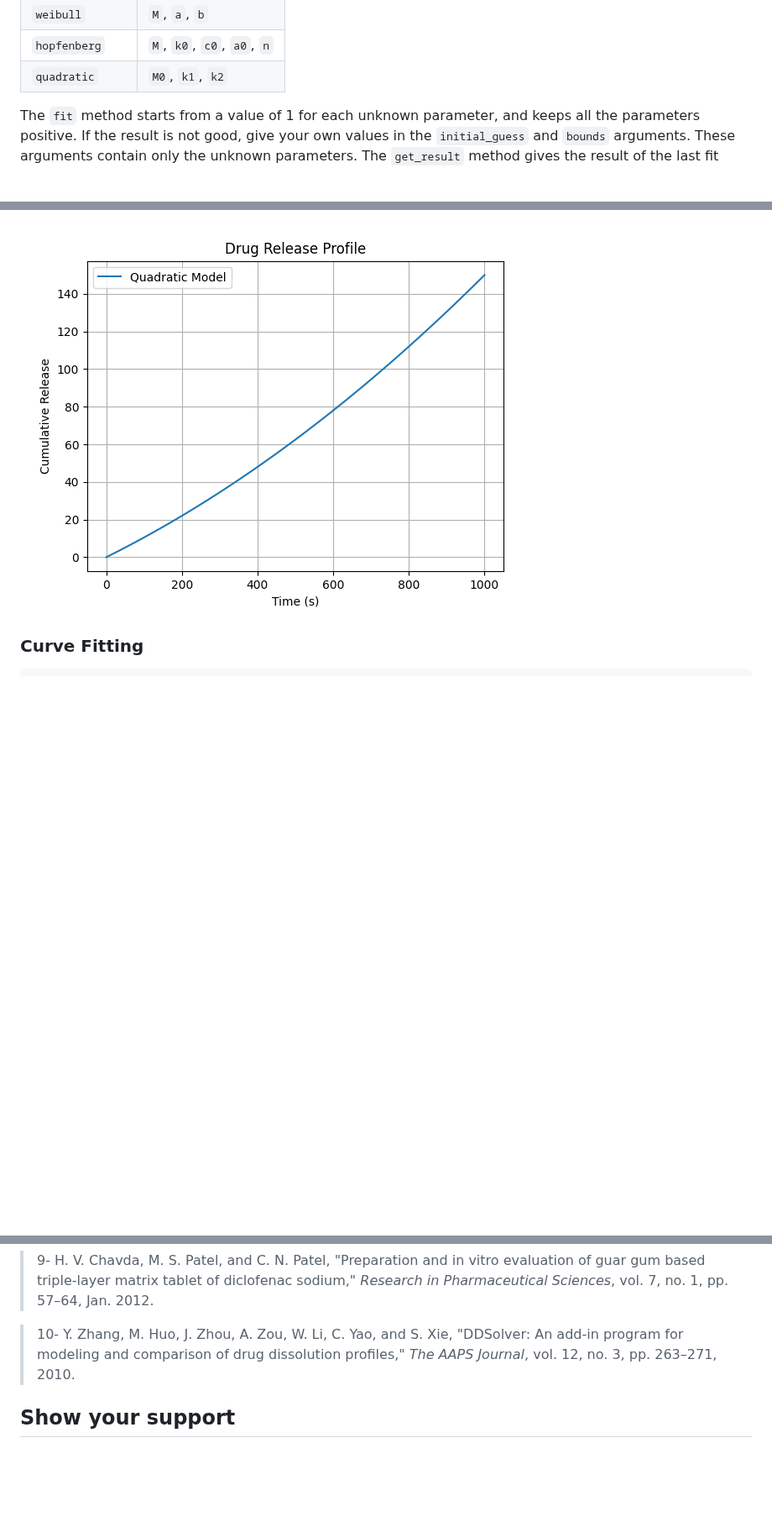
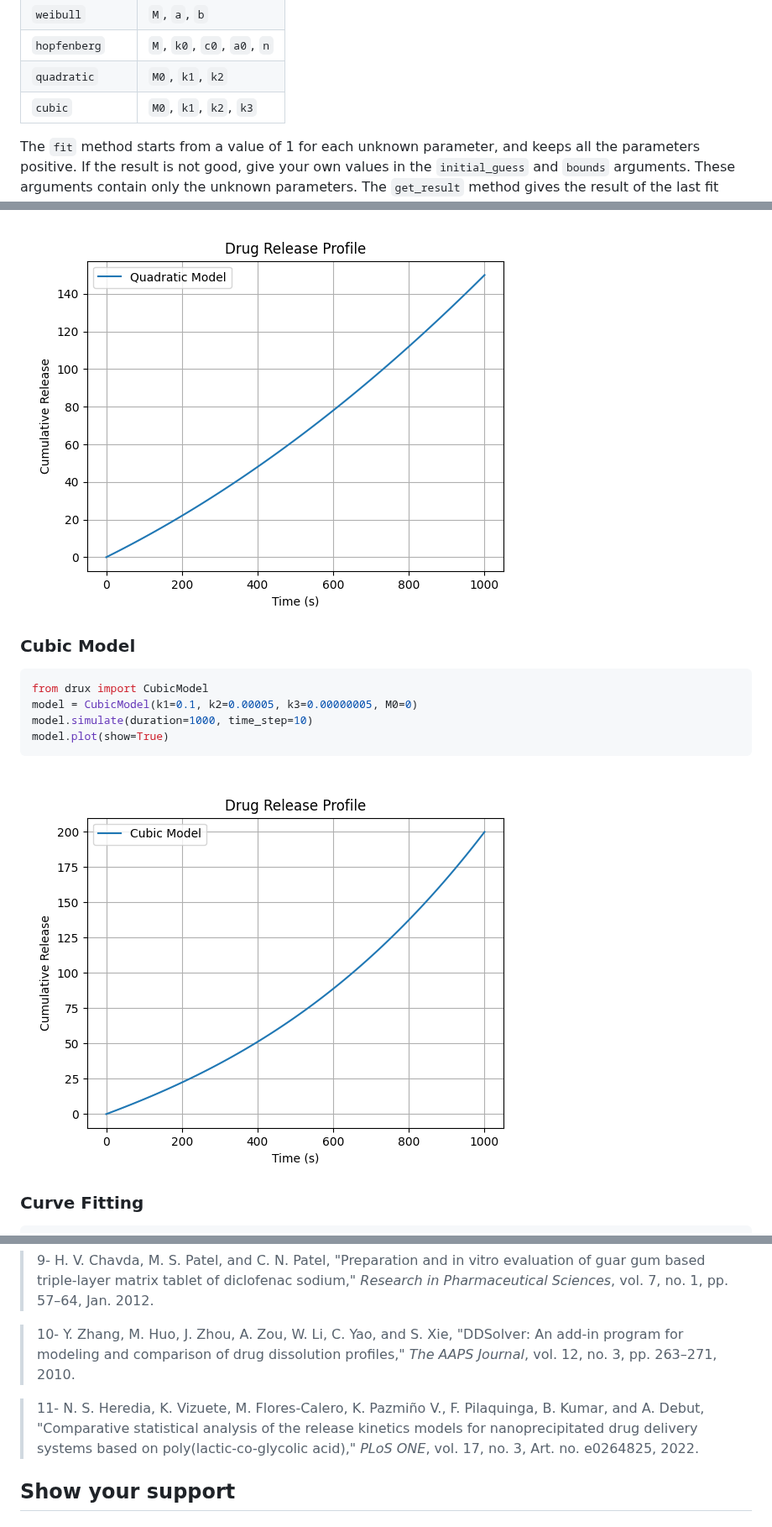
Before and after one commit to openscilab/drux, a Markdown page: README.md, 3 parts joined by grey strips. Shown at 84% size. Rendered like a GitHub page; pictures changed too: otherfiles/cubic_plot.png (added); blank space fills up the shorter version.

Commit message:
cubic docs

````diff
--- a/README.md
+++ b/README.md
@@ -219,6 +239,7 @@ You can fit all the models above. This table gives the name and the parameters o
 | `weibull`     | `M`, `a`, `b`              |
 | `hopfenberg`  | `M`, `k0`, `c0`, `a0`, `n` |
 | `quadratic`   | `M0`, `k1`, `k2`           |
+| `cubic`       | `M0`, `k1`, `k2`, `k3`     |
 
 The `fit` method starts from a value of 1 for each unknown parameter, and keeps all the parameters positive. If the result is not good, give your own values in the `initial_guess` and `bounds` arguments. These arguments contain only the unknown parameters. The `get_result` method gives the result of the last fit again.
 
@@ -300,6 +321,16 @@ model.plot(show=True)
 ```
 <img src="https://github.com/openscilab/drux/raw/main/otherfiles/quadratic_plot.png" alt="Quadratic Plot">
 
+### Cubic Model
+
+```python
+from drux import CubicModel
+model = CubicModel(k1=0.1, k2=0.00005, k3=0.00000005, M0=0)
+model.simulate(duration=1000, time_step=10)
+model.plot(show=True)
+```
+<img src="https://github.com/openscilab/drux/raw/main/otherfiles/cubic_plot.png" alt="Cubic Plot">
+
 ### Curve Fitting
 
 ```python
@@ -340,6 +371,7 @@ You can also join our discord server
 <blockquote>8- H. B. Hopfenberg, "Controlled release from erodible slabs, cylinders, and spheres," in <i>Controlled Release Polymeric Formulations</i>, ACS Symposium Series, vol. 33, pp. 26–32, 1976.</blockquote>
 <blockquote>9- H. V. Chavda, M. S. Patel, and C. N. Patel, "Preparation and in vitro evaluation of guar gum based triple-layer matrix tablet of diclofenac sodium," <i>Research in Pharmaceutical Sciences</i>, vol. 7, no. 1, pp. 57–64, Jan. 2012.</blockquote>
 <blockquote>10- Y. Zhang, M. Huo, J. Zhou, A. Zou, W. Li, C. Yao, and S. Xie, "DDSolver: An add-in program for modeling and comparison of drug dissolution profiles," <i>The AAPS Journal</i>, vol. 12, no. 3, pp. 263–271, 2010.</blockquote>
+<blockquote>11- N. S. Heredia, K. Vizuete, M. Flores-Calero, K. Pazmiño V., F. Pilaquinga, B. Kumar, and A. Debut, "Comparative statistical analysis of the release kinetics models for nanoprecipitated drug delivery systems based on poly(lactic-co-glycolic acid)," <i>PLoS ONE</i>, vol. 17, no. 3, Art. no. e0264825, 2022.</blockquote>
 
 
 ## Show your support
````
Also changed, not shown: other parts of README.md (+20 -0 lines).
